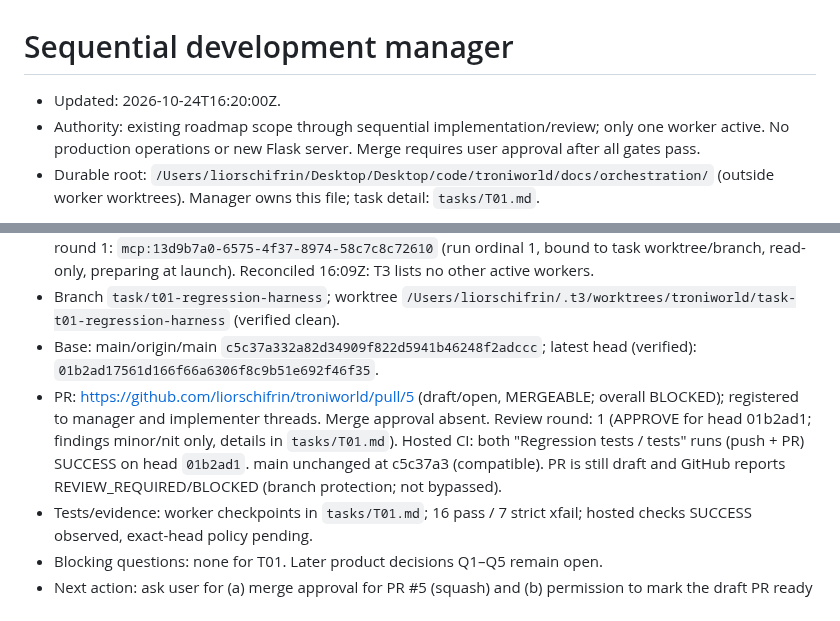
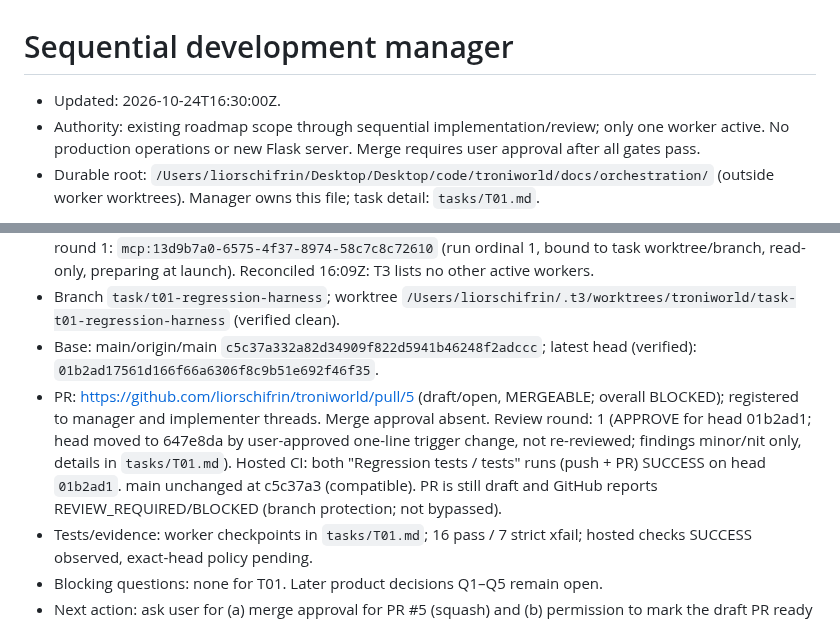
Before and after one commit to liorschifrin/troniworld, a Markdown page: docs/orchestration/MANAGER_STATE.md, 2 parts joined by grey strips. GitHub-like rendering.

Commit message:
Record T01 workflow trigger change and head update
Co-Authored-By: Claude Haiku 5.5 <noreply@anthropic.com>

```diff
--- a/docs/orchestration/MANAGER_STATE.md
+++ b/docs/orchestration/MANAGER_STATE.md
@@ -1,6 +1,6 @@
 # Sequential development manager
 
-- Updated: 2026-10-24T16:20:00Z.
+- Updated: 2026-10-24T16:30:00Z.
 - Authority: existing roadmap scope through sequential implementation/review; only one worker active. No production operations or new Flask server. Merge requires user approval after all gates pass.
 - Durable root: `/Users/liorschifrin/Desktop/Desktop/code/troniworld/docs/orchestration/` (outside worker worktrees). Manager owns this file; task detail: `tasks/T01.md`.
 
@@ -42,7 +42,7 @@
 - Threads: manager above; implementation `mcp:86180843-89e3-405d-b2e2-021dc69d4a70` (completed); review round 1: `mcp:13d9b7a0-6575-4f37-8974-58c7c8c72610` (run ordinal 1, bound to task worktree/branch, read-only, preparing at launch). Reconciled 16:09Z: T3 lists no other active workers.
 - Branch `task/t01-regression-harness`; worktree `/Users/liorschifrin/.t3/worktrees/troniworld/task-t01-regression-harness` (verified clean).
 - Base: main/origin/main `c5c37a332a82d34909f822d5941b46248f2adccc`; latest head (verified): `01b2ad17561d166f66a6306f8c9b51e692f46f35`.
-- PR: https://github.com/liorschifrin/troniworld/pull/5 (draft/open, MERGEABLE; overall BLOCKED); registered to manager and implementer threads. Merge approval absent. Review round: 1 (APPROVE for head 01b2ad1; findings minor/nit only, details in `tasks/T01.md`). Hosted CI: both "Regression tests / tests" runs (push + PR) SUCCESS on head `01b2ad1`. main unchanged at c5c37a3 (compatible). PR is still draft and GitHub reports REVIEW_REQUIRED/BLOCKED (branch protection; not bypassed).
+- PR: https://github.com/liorschifrin/troniworld/pull/5 (draft/open, MERGEABLE; overall BLOCKED); registered to manager and implementer threads. Merge approval absent. Review round: 1 (APPROVE for head 01b2ad1; head moved to 647e8da by user-approved one-line trigger change, not re-reviewed; findings minor/nit only, details in `tasks/T01.md`). Hosted CI: both "Regression tests / tests" runs (push + PR) SUCCESS on head `01b2ad1`. main unchanged at c5c37a3 (compatible). PR is still draft and GitHub reports REVIEW_REQUIRED/BLOCKED (branch protection; not bypassed).
 - Tests/evidence: worker checkpoints in `tasks/T01.md`; 16 pass / 7 strict xfail; hosted checks SUCCESS observed, exact-head policy pending.
 - Blocking questions: none for T01. Later product decisions Q1–Q5 remain open.
 - Next action: ask user for (a) merge approval for PR #5 (squash) and (b) permission to mark the draft PR ready for review; GitHub requires a review approval per branch protection, which the user must supply. Optional minor fix (push trigger limited to main) only if user wants it; any new commit invalidates review evidence. After merge: verify PR + main commit, mark T01 done in roadmap, update local main, remove worktree only if no unique work, then STOP and wait for explicit next-task selection.
```
Also changed, not shown: 1 other file.
